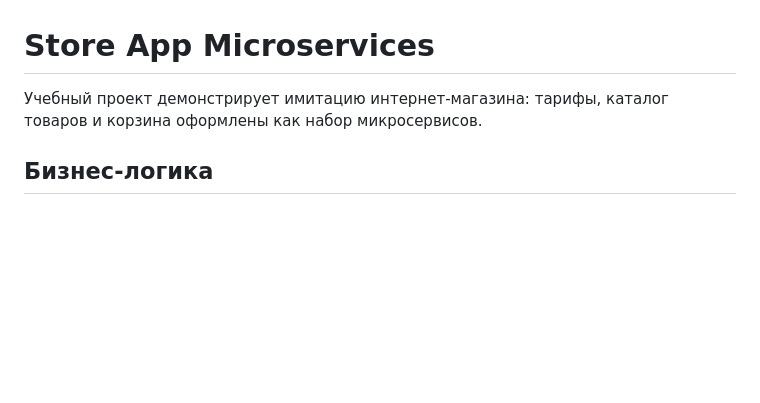
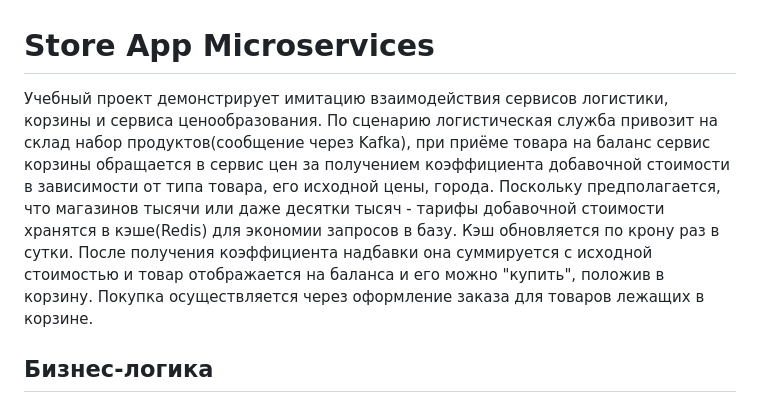
Before and after one commit to golenev/store-app-microservices, a Markdown page: README.md, the part around the change. GitHub-like rendering; blank space fills up the shorter version.

```diff
--- a/README.md
+++ b/README.md
@@ -1,6 +1,13 @@
 # Store App Microservices
 
-Учебный проект демонстрирует имитацию интернет-магазина: тарифы, каталог товаров и корзина оформлены как набор микросервисов.
+Учебный проект демонстрирует имитацию взаимодействия сервисов логистики, корзины и сервиса ценообразования.
+По сценарию логистическая служба привозит на склад набор продуктов(сообщение через Kafka),
+при приёме товара на баланс сервис корзины обращается в сервис цен за получением коэффициента добавочной стоимости
+в зависимости от типа товара, его исходной цены, города.
+Поскольку предполагается, что магазинов тысячи или даже десятки тысяч -
+тарифы добавочной стоимости хранятся в кэше(Redis) для экономии запросов в базу. Кэш обновляется по крону раз в сутки.
+После получения коэффициента надбавки она суммируется с исходной стоимостью и товар отображается на баланса и его можно
+"купить", положив в корзину. Покупка осуществляется через оформление заказа для товаров лежащих в корзине.
 
 ## Бизнес-логика
 - **tariffs-service** хранит и предоставляет коэффициенты наценки для разных типов товаров. Первый запрос к сервису рассчитывает их из базы и кеширует в Redis, последующие обращения берут данные из кэша.
```
